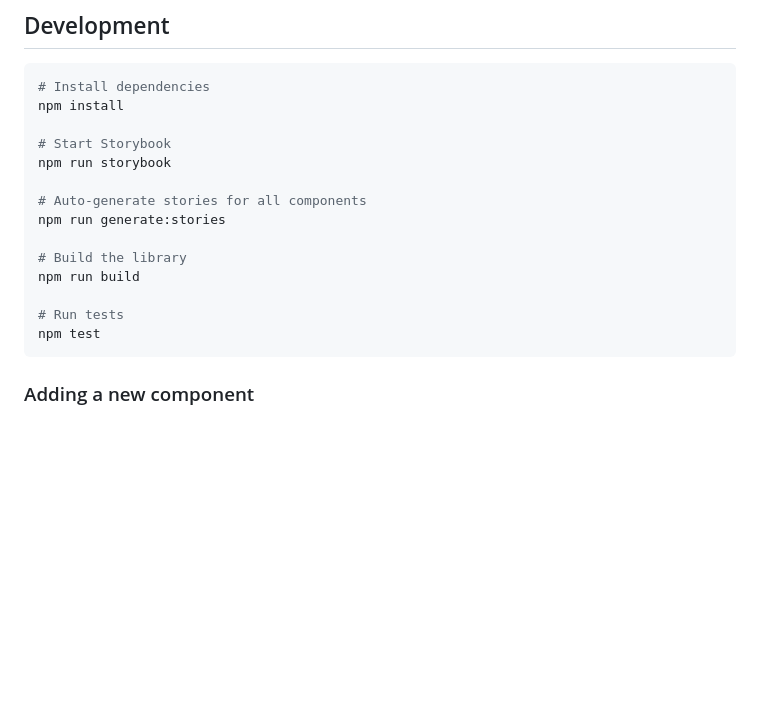
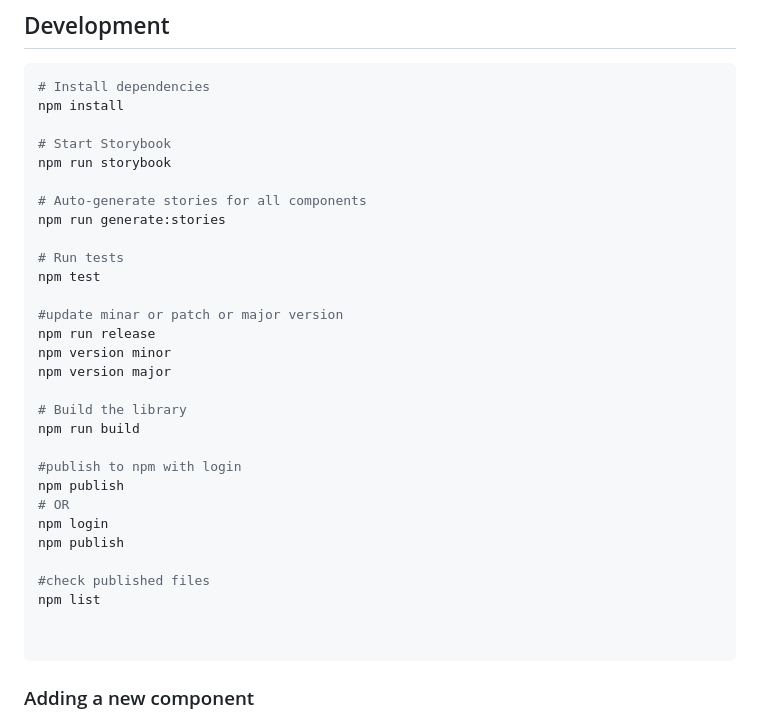
Before and after one commit to DharavatuNaveen/enterprise-ui-platform-poc, a Markdown page: README.md, the part around the change. Rendered like a GitHub page; blank space fills up the shorter version.

````diff
--- a/README.md
+++ b/README.md
@@ -382,11 +382,27 @@ npm run storybook
 # Auto-generate stories for all components
 npm run generate:stories
 
+# Run tests
+npm test
+
+#update minar or patch or major version
+npm run release
+npm version minor
+npm version major
+
 # Build the library
 npm run build
 
-# Run tests
-npm test
+#publish to npm with login
+npm publish
+# OR
+npm login
+npm publish
+
+#check published files
+npm list
+
+
 ```
 
 ### Adding a new component
````
